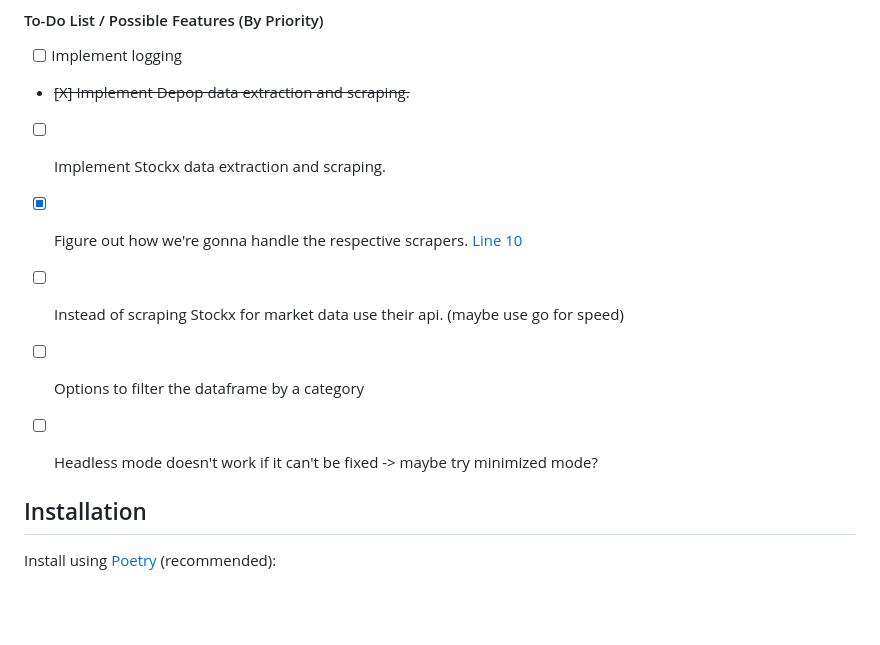
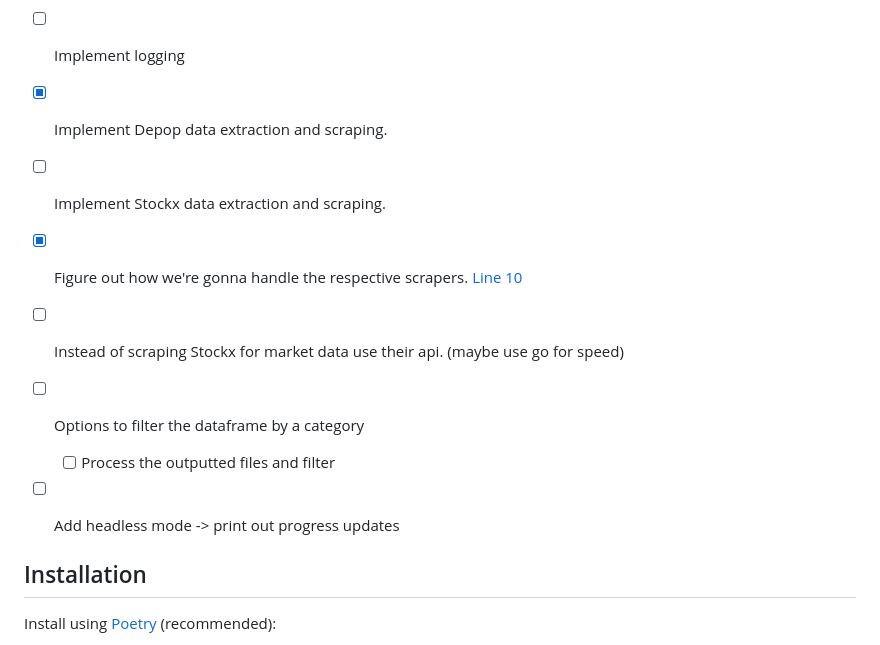
Before and after one commit to peppapig450/FashionCrawler, a Markdown page: README.md, the part around the change. Drawn GitHub-style; blank space fills up the shorter version.

```diff
--- a/README.md
+++ b/README.md
@@ -25,7 +25,7 @@ The original is [here](https://github.com/peppapig450/final-create-task-scraping
 
 - [ ] Implement logging
 
-- ~~[X] Implement Depop data extraction and scraping.~~
+- [X] Implement Depop data extraction and scraping.
 
 - [ ] Implement Stockx data extraction and scraping.
 
@@ -34,8 +34,9 @@ The original is [here](https://github.com/peppapig450/final-create-task-scraping
 - [ ] Instead of scraping Stockx for market data use their api. (maybe use go for speed)
 
 - [ ] Options to filter the dataframe by a category
+    - [ ] Process the outputted files and filter
 
-- [ ] Headless mode doesn't work if it can't be fixed -> maybe try minimized mode?
+- [ ] Add headless mode -> print out progress updates
 
 ## Installation
 
```
